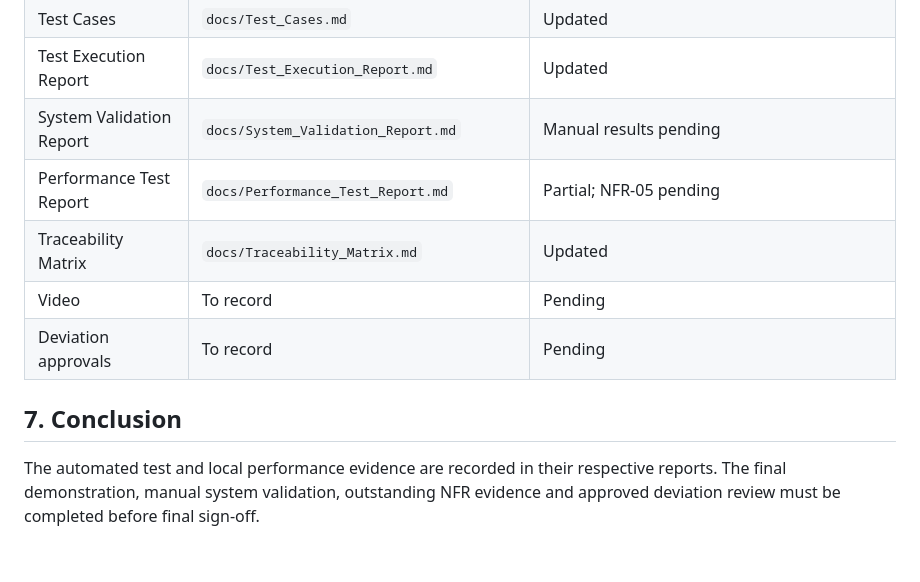
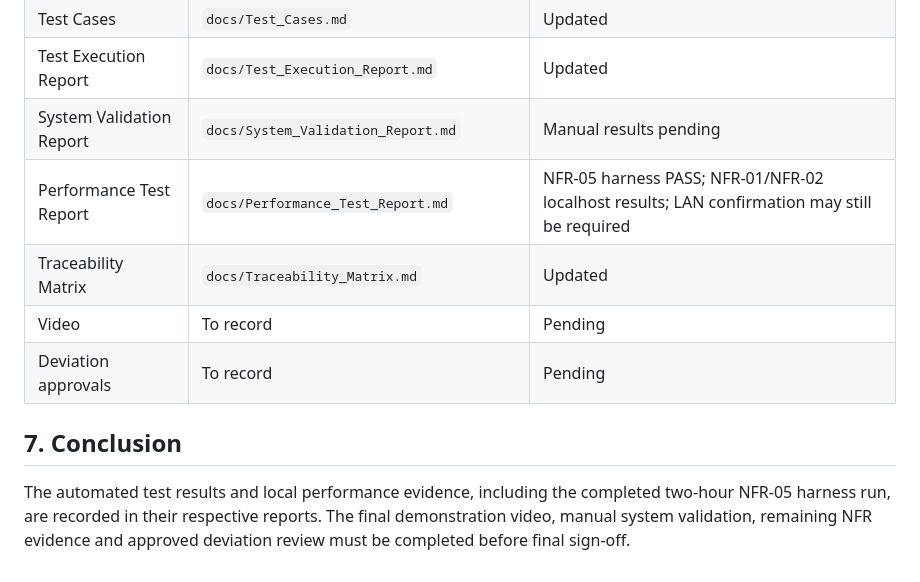
Before and after one commit to SE-MiniProject-5/chat-application-socket-programming, a Markdown page: docs/Final_Demo_and_Deviations_Report.md, the part around the change. GitHub-like rendering.

Commit message:
docs: update final performance evidence status

```diff
--- a/docs/Final_Demo_and_Deviations_Report.md
+++ b/docs/Final_Demo_and_Deviations_Report.md
@@ -64,11 +64,11 @@ Do not enter a deviation merely because a test has not yet been executed; record
 | Test Cases | `docs/Test_Cases.md` | Updated |
 | Test Execution Report | `docs/Test_Execution_Report.md` | Updated |
 | System Validation Report | `docs/System_Validation_Report.md` | Manual results pending |
-| Performance Test Report | `docs/Performance_Test_Report.md` | Partial; NFR-05 pending |
+| Performance Test Report | `docs/Performance_Test_Report.md` | NFR-05 harness PASS; NFR-01/NFR-02 localhost results; LAN confirmation may still be required |
 | Traceability Matrix | `docs/Traceability_Matrix.md` | Updated |
 | Video | To record | Pending |
 | Deviation approvals | To record | Pending |
 
 ## 7. Conclusion
 
-The automated test and local performance evidence are recorded in their respective reports. The final demonstration, manual system validation, outstanding NFR evidence and approved deviation review must be completed before final sign-off.
+The automated test results and local performance evidence, including the completed two-hour NFR-05 harness run, are recorded in their respective reports. The final demonstration video, manual system validation, remaining NFR evidence and approved deviation review must be completed before final sign-off.
```
